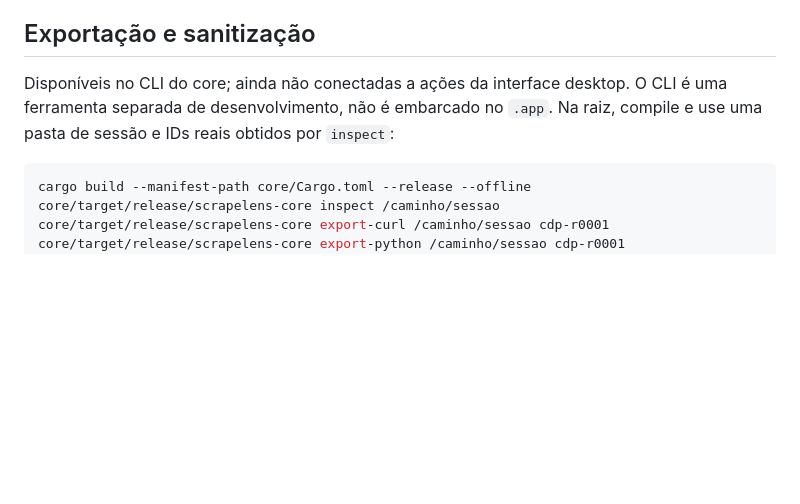
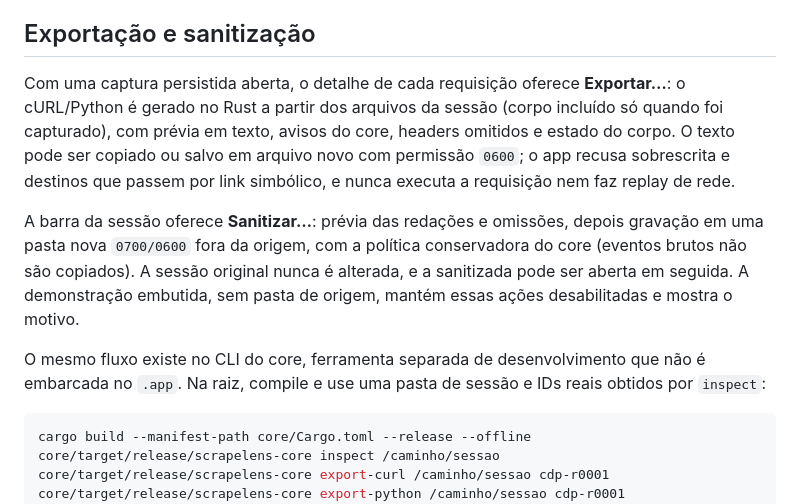
Before and after one commit to cesarhmatias/ScrapeLens, a Markdown page: README.md, the part around the change. Drawn GitHub-style; blank space fills up the shorter version.

Commit message:
docs(export): record export and sanitization through the interface and native proof
Co-Authored-By: Claude Opus 5.5 <noreply@anthropic.com>

````diff
--- a/README.md
+++ b/README.md
@@ -45,9 +45,22 @@ permissões 0700/0600. O perfil pessoal do Chrome não é utilizado.
 
 ## Exportação e sanitização
 
-Disponíveis no CLI do core; ainda não conectadas a ações da interface desktop.
-O CLI é uma ferramenta separada de desenvolvimento, não é embarcado no `.app`.
-Na raiz, compile e use uma pasta de sessão e IDs reais obtidos por `inspect`:
+Com uma captura persistida aberta, o detalhe de cada requisição oferece
+**Exportar…**: o cURL/Python é gerado no Rust a partir dos arquivos da sessão
+(corpo incluído só quando foi capturado), com prévia em texto, avisos do core,
+headers omitidos e estado do corpo. O texto pode ser copiado ou salvo em arquivo
+novo com permissão `0600`; o app recusa sobrescrita e destinos que passem por
+link simbólico, e nunca executa a requisição nem faz replay de rede.
+
+A barra da sessão oferece **Sanitizar…**: prévia das redações e omissões, depois
+gravação em uma pasta nova `0700/0600` fora da origem, com a política
+conservadora do core (eventos brutos não são copiados). A sessão original nunca
+é alterada, e a sanitizada pode ser aberta em seguida. A demonstração embutida,
+sem pasta de origem, mantém essas ações desabilitadas e mostra o motivo.
+
+O mesmo fluxo existe no CLI do core, ferramenta separada de desenvolvimento
+que não é embarcada no `.app`. Na raiz, compile e use uma pasta de sessão e IDs
+reais obtidos por `inspect`:
 
 ```sh
 cargo build --manifest-path core/Cargo.toml --release --offline
````
Also changed, not shown: docs/06-entrega.md (+4 -2 lines), docs/07-exportacao-ui.md (+29 -0 lines), docs/screenshots/24-exportacao-sanitizada-aberta.png (added).
